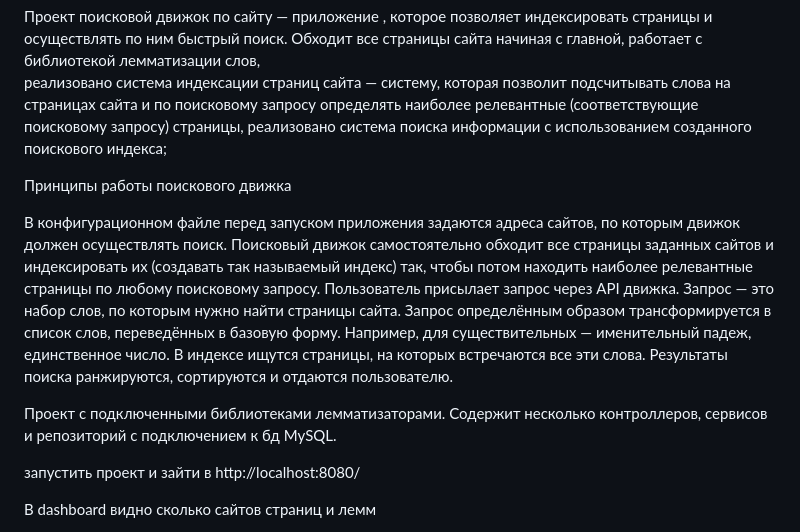
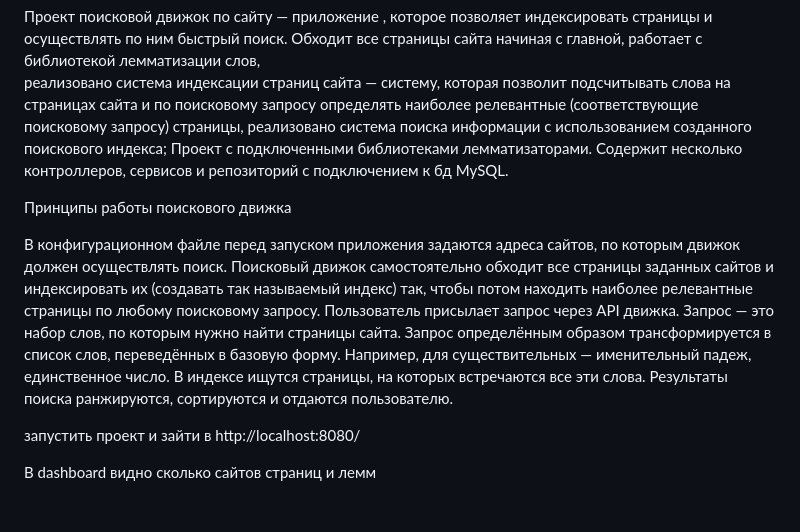
Before and after one commit to WATERCOSMOSWORLD/SkillboxFinal, a Markdown page: README.md, the part around the change. Rendered like a GitHub page; blank space fills up the shorter version.

Commit message:
complited

```diff
--- a/README.md
+++ b/README.md
@@ -2,6 +2,7 @@
 Обходит все страницы сайта начиная с главной, работает с библиотекой лемматизации слов,
 реализовано система индексации страниц сайта — систему, которая позволит подсчитывать слова на страницах сайта и по поисковому запросу определять наиболее релевантные (соответствующие поисковому запросу) страницы,
 реализовано система поиска информации с использованием созданного поискового индекса;
+Проект с подключенными библиотеками лемматизаторами. Содержит несколько контроллеров, сервисов и репозиторий с подключением к бд MySQL.
 
 
 Принципы работы поискового движка
@@ -15,7 +16,6 @@
 
 
 
-Проект с подключенными библиотеками лемматизаторами. Содержит несколько контроллеров, сервисов и репозиторий с подключением к бд MySQL.
 
 запустить проект и зайти в http://localhost:8080/
 
```
